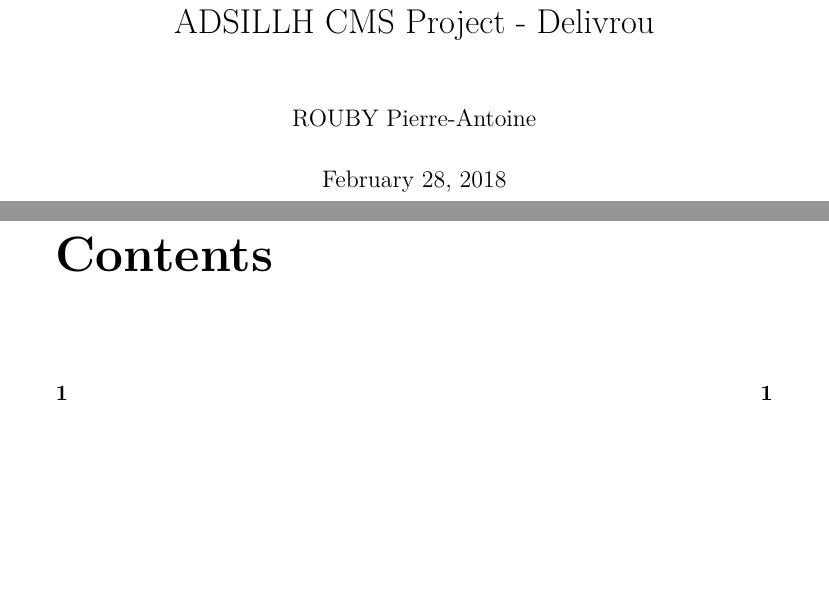
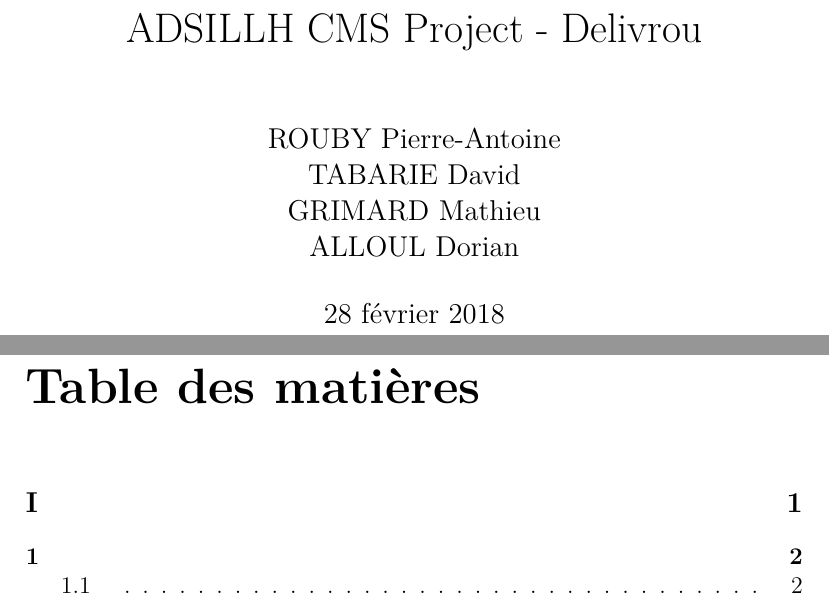
Before and after one commit to mathieuman6/d-livro-, a LaTeX document (latex/rapport.tex): two parts of pages 1 and 2 of 4 before the commit and two parts of pages 1 and 2 of 5 after it, joined at a grey line, cut so that both start at the same text, the shorter picture padded with empty space. Compiled offline with pdfLaTeX.

Commit message:
Fix PA errors

```diff
--- a/latex/rapport.tex
+++ b/latex/rapport.tex
@@ -2,9 +4,14 @@
 \usepackage[T1]{fontenc}
-\usepackage[utf8]{inputenc}
 \usepackage{lmodern}
+\usepackage[svgnames]{xcolor}
+\usepackage{float} % figure
+\usepackage{eurosym} % euro character
+\usepackage{gensymb} % \degree symbol
+\usepackage{graphicx}
 
 \title{ADSILLH CMS Project - Delivrou}
-\author{ROUBY Pierre-Antoine}
+\author{ROUBY Pierre-Antoine \\ TABARIE David \\ GRIMARD Mathieu \\
+  ALLOUL Dorian}
 
 \begin{document}
 
```
Also changed, not shown: latex/rapport.tex (6 more changed lines).
